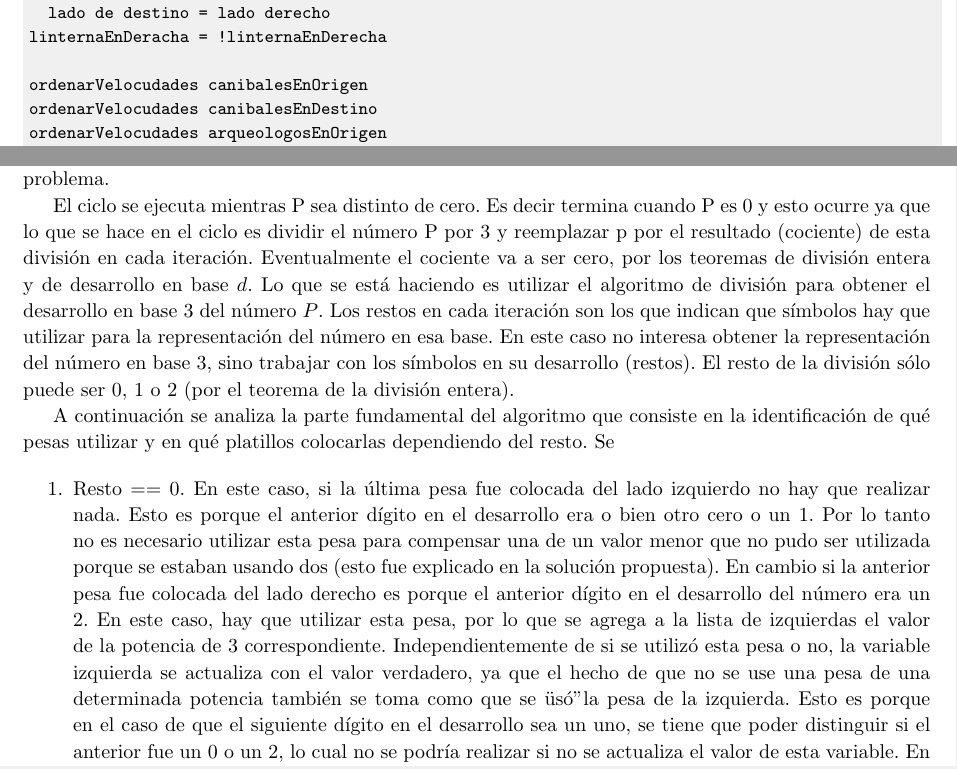
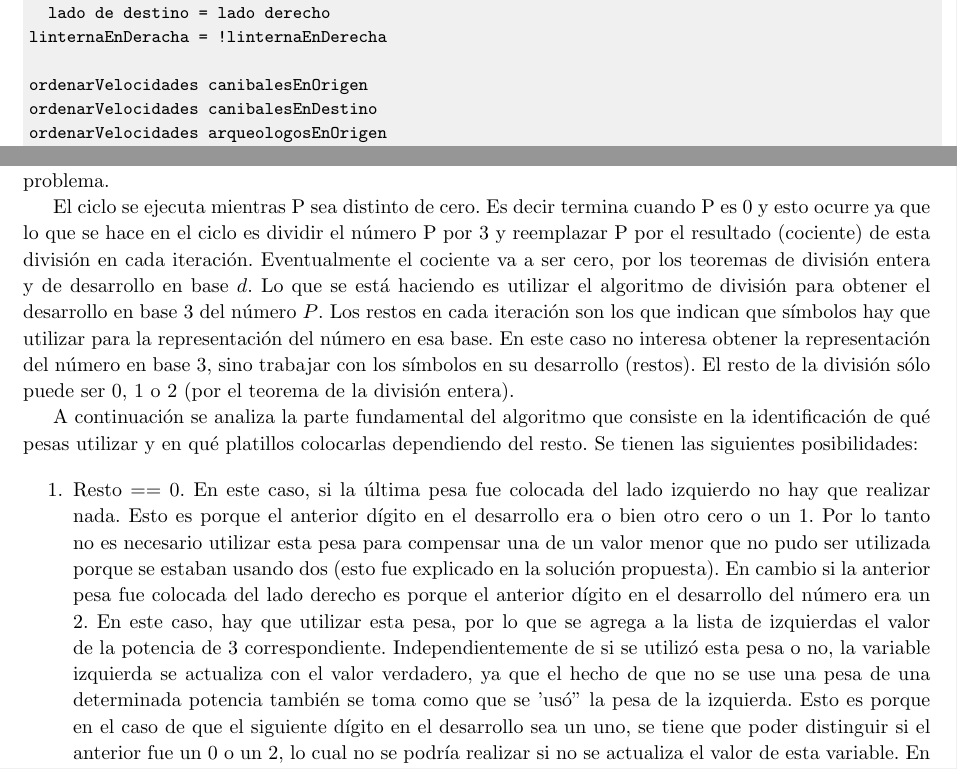
Before and after one commit to kevinfra/Algo3-tp1, a LaTeX document (latex/informe.tex, which reads latex/ej1.tex, latex/ej2.tex): two parts of pages 6 and 13 of 29, joined at a grey line, cut so that both start at the same text. Compiled offline with pdfLaTeX.

Commit message:
cambios menores informe

```diff
--- a/latex/ej1.tex
+++ b/latex/ej1.tex
@@ -54,10 +54,10 @@ si no
   lado de destino = lado derecho
 linternaEnDeracha = !linternaEnDerecha
 
-ordenarVelocudades canibalesEnOrigen
-ordenarVelocudades canibalesEnDestino
-ordenarVelocudades arqueologosEnOrigen
-ordenarVelocudades arqeuologosEnDestino
+ordenarVelocidades canibalesEnOrigen
+ordenarVelocidades canibalesEnDestino
+ordenarVelocidades arqueologosEnOrigen
+ordenarVelocidades arqeuologosEnDestino
 
 para #CanibalesQueCruzan entre 0 y minimo(2, #canibales del lado de origen):
     para #ArqueologosQueCruzan entre 0 y (2 - #CanibalesQueCruzan):
--- a/latex/ej2.tex
+++ b/latex/ej2.tex
@@ -223,13 +223,13 @@
 
 	Lo que se va a demostrar a continuación es que el ciclo principal termina y calcula la solución al problema.
 
-	El ciclo se ejecuta mientras P sea distinto de cero. Es decir termina cuando P es 0 y esto ocurre ya que lo que se hace en el ciclo es dividir el número P por 3 y reemplazar p por el resultado (cociente) de esta división en cada iteración. Eventualmente el cociente va a ser cero, por los teoremas de división entera y de desarrollo en base $d$. Lo que se está haciendo es utilizar el algoritmo de división para obtener el desarrollo en base 3 del número $P$. Los restos en cada iteración son los que indican que símbolos hay que utilizar para la representación del número en esa base. En este caso no interesa obtener la representación del número en base 3, sino trabajar con los símbolos en su desarrollo (restos). El resto de la división sólo puede ser 0, 1 o 2 (por el teorema de la división entera).
+	El ciclo se ejecuta mientras P sea distinto de cero. Es decir termina cuando P es 0 y esto ocurre ya que lo que se hace en el ciclo es dividir el número P por 3 y reemplazar P por el resultado (cociente) de esta división en cada iteración. Eventualmente el cociente va a ser cero, por los teoremas de división entera y de desarrollo en base $d$. Lo que se está haciendo es utilizar el algoritmo de división para obtener el desarrollo en base 3 del número $P$. Los restos en cada iteración son los que indican que símbolos hay que utilizar para la representación del número en esa base. En este caso no interesa obtener la representación del número en base 3, sino trabajar con los símbolos en su desarrollo (restos). El resto de la división sólo puede ser 0, 1 o 2 (por el teorema de la división entera).
 
-	A continuación se analiza la parte fundamental del algoritmo que consiste en la identificación de qué pesas utilizar y en qué platillos colocarlas dependiendo del resto. Se
+	A continuación se analiza la parte fundamental del algoritmo que consiste en la identificación de qué pesas utilizar y en qué platillos colocarlas dependiendo del resto. Se tienen las siguientes posibilidades:
 
 	\begin{enumerate}
 		\item{
-			Resto == 0. En este caso, si la última pesa fue colocada del lado izquierdo no hay que realizar nada. Esto es porque el anterior dígito en el desarrollo era o bien otro cero o un 1. Por lo tanto no es necesario utilizar esta pesa para compensar una de un valor menor que no pudo ser utilizada porque se estaban usando dos (esto fue explicado en la solución propuesta). En cambio si la anterior pesa fue colocada del lado derecho es porque el anterior dígito en el desarrollo del número era un 2. En este caso, hay que utilizar esta pesa, por lo que se agrega a la lista de izquierdas el valor de la potencia de 3 correspondiente. Independientemente de si se utilizó esta pesa o no, la variable izquierda se actualiza con el valor verdadero, ya que el hecho de que no se use una pesa de una determinada potencia también se toma como que se "usó" la pesa de la izquierda. Esto es porque en el caso de que el siguiente dígito en el desarrollo sea un uno, se tiene que poder distinguir si el anterior fue un 0 o un 2, lo cual no se podría realizar si no se actualiza el valor de esta variable. En la explicación del caso del resto 1 se puede entender mejor esta conclusión.
+			Resto == 0. En este caso, si la última pesa fue colocada del lado izquierdo no hay que realizar nada. Esto es porque el anterior dígito en el desarrollo era o bien otro cero o un 1. Por lo tanto no es necesario utilizar esta pesa para compensar una de un valor menor que no pudo ser utilizada porque se estaban usando dos (esto fue explicado en la solución propuesta). En cambio si la anterior pesa fue colocada del lado derecho es porque el anterior dígito en el desarrollo del número era un 2. En este caso, hay que utilizar esta pesa, por lo que se agrega a la lista de izquierdas el valor de la potencia de 3 correspondiente. Independientemente de si se utilizó esta pesa o no, la variable izquierda se actualiza con el valor verdadero, ya que el hecho de que no se use una pesa de una determinada potencia también se toma como que se 'usó'' la pesa de la izquierda. Esto es porque en el caso de que el siguiente dígito en el desarrollo sea un uno, se tiene que poder distinguir si el anterior fue un 0 o un 2, lo cual no se podría realizar si no se actualiza el valor de esta variable. En la explicación del caso del resto 1 se puede entender mejor esta conclusión.
 		}
 		\item{
 			Resto == 1. En este caso siempre hay que agregar una pesa. Si el valor de la variable izquierda es verdadero (esto es porque el anterior dígito fue un 0 o un 1) hay que agregar esta potencia de 3 a la lista de izquierda. En el caso contrario significa que el anterior dígito era un 2 y como se demostró en la solución propuesta hay que colocar esta pesa en el lado derecho, ya que si el anterior fue un 2 hay que tomar este dígito, lo que lo convertiría de un 1 a un 2, y por lo tanto hay que aplicar nuevamente la fórmula propuesta. Por lo tanto en este último caso se agrega la potencia de 3 correspodiente en la pesa derecha. El valor de la variable izquierda no es necesario actualizarlo ya que si se agrega a la lista de izquierdas hay que modificarlo por verdadero (lo cual ya ocurre porque se agrega solamente a izquierdas si es verdadero) y si se agrega a la lista de derechas hay que modificarlo por falso (lo cual ya ocurre porque se agrega solamente a derechas si es falso).
```
Also changed, not shown: latex/ej1.tex (2 more changed lines), latex/ej2.tex (4 more changed lines).
